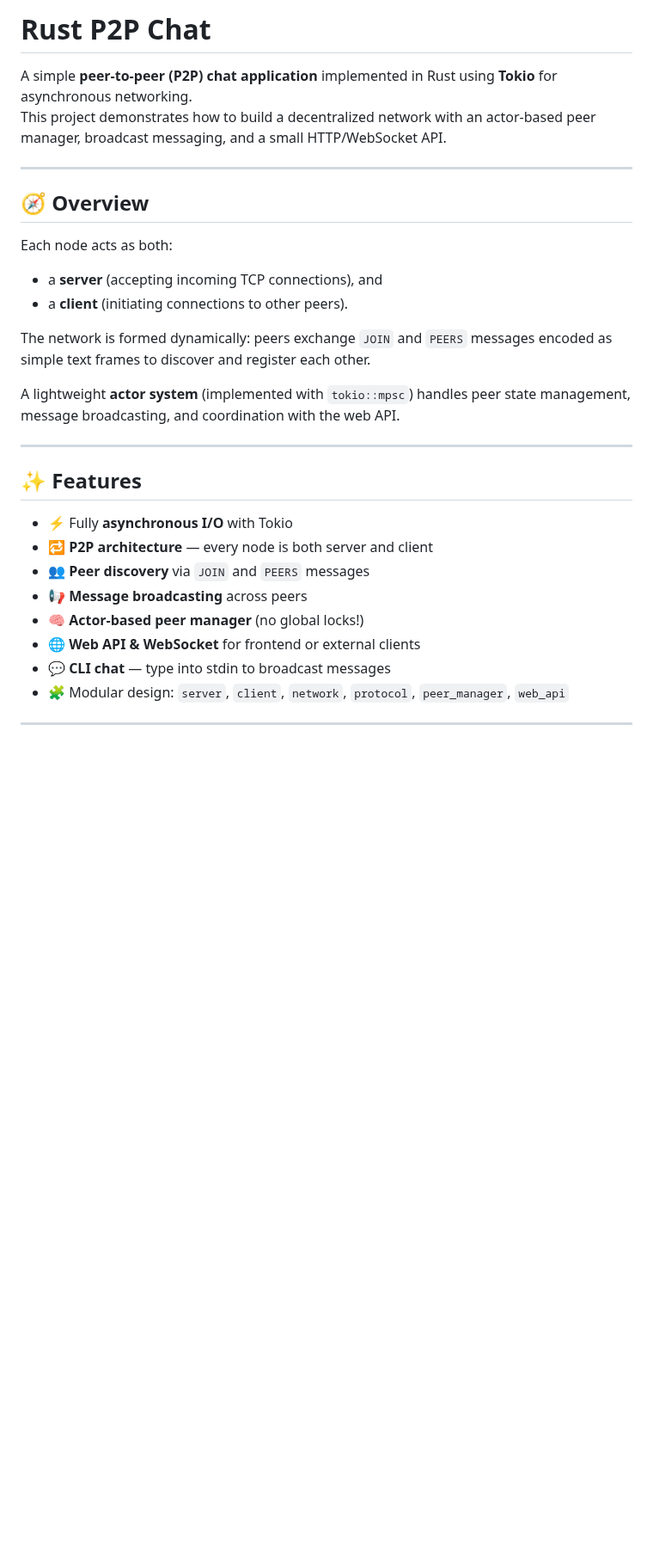
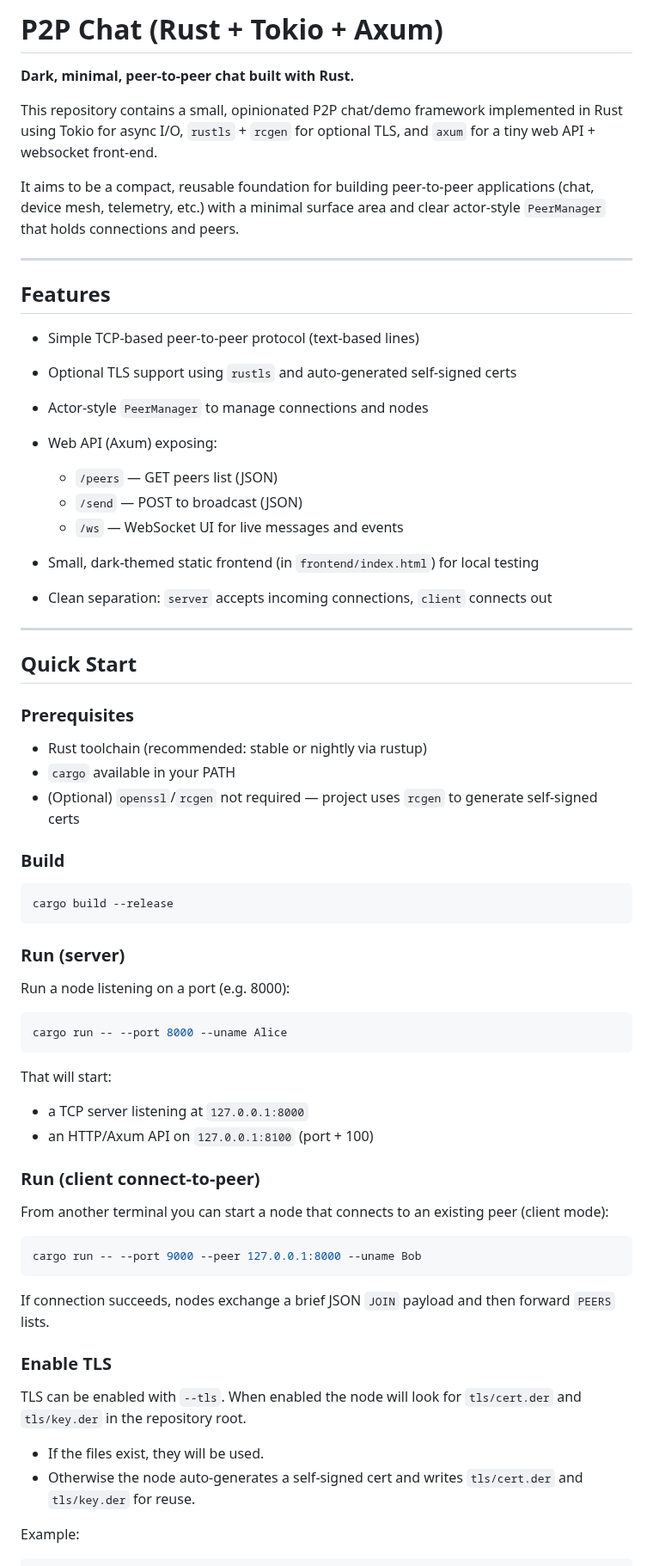
Before and after one commit to mdedz/p2p_rust, a Markdown page: README.md, the part around one of its changes. Shown at 86% size. Rendered like a GitHub page; blank space fills up the shorter version.

````diff
--- a/README.md
+++ b/README.md
@@ -1,29 +1,71 @@
-# Rust P2P Chat
+# P2P Chat (Rust + Tokio + Axum)
 
-A simple **peer-to-peer (P2P) chat application** implemented in Rust using **Tokio** for asynchronous networking.
-This project demonstrates how to build a decentralized network with an actor-based peer manager, broadcast messaging, and a small HTTP/WebSocket API.
+**Dark, minimal, peer-to-peer chat built with Rust.**
+
+This repository contains a small, opinionated P2P chat/demo framework implemented in Rust using Tokio for async I/O, `rustls` + `rcgen` for optional TLS, and `axum` for a tiny web API + websocket front-end.
+
+It aims to be a compact, reusable foundation for building peer-to-peer applications (chat, device mesh, telemetry, etc.) with a minimal surface area and clear actor-style `PeerManager` that holds connections and peers.
 
 ---
 
-## 🧭 Overview
+## Features
 
-Each node acts as both:
-- a **server** (accepting incoming TCP connections), and
-- a **client** (initiating connections to other peers).
+* Simple TCP-based peer-to-peer protocol (text-based lines)
+* Optional TLS support using `rustls` and auto-generated self-signed certs
+* Actor-style `PeerManager` to manage connections and nodes
+* Web API (Axum) exposing:
 
-The network is formed dynamically: peers exchange `JOIN` and `PEERS` messages encoded as simple text frames to discover and register each other.
-
-A lightweight **actor system** (implemented with `tokio::mpsc`) handles peer state management, message broadcasting, and coordination with the web API.
+  * `/peers` — GET peers list (JSON)
+  * `/send` — POST to broadcast (JSON)
+  * `/ws` — WebSocket UI for live messages and events
+* Small, dark-themed static frontend (in `frontend/index.html`) for local testing
+* Clean separation: `server` accepts incoming connections, `client` connects out
 
 ---
 
-## ✨ Features
+## Quick Start
 
-- ⚡ Fully **asynchronous I/O** with Tokio
-- 🔁 **P2P architecture** — every node is both server and client
-- 👥 **Peer discovery** via `JOIN` and `PEERS` messages
-- 📢 **Message broadcasting** across peers
-- 🧠 **Actor-based peer manager** (no global locks!)
-- 🌐 **Web API & WebSocket** for frontend or external clients
-- 💬 **CLI chat** — type into stdin to broadcast messages
-- 🧩 Modular design: `server`, `client`, `network`, `protocol`, `peer_manager`, `web_api`
+### Prerequisites
+
+* Rust toolchain (recommended: stable or nightly via rustup)
+* `cargo` available in your PATH
+* (Optional) `openssl`/`rcgen` not required — project uses `rcgen` to generate self-signed certs
+
+### Build
+
+```bash
+cargo build --release
+```
+
+### Run (server)
+
+Run a node listening on a port (e.g. 8000):
+
+```bash
+cargo run -- --port 8000 --uname Alice
+```
+
+That will start:
+
+* a TCP server listening at `127.0.0.1:8000`
+* an HTTP/Axum API on `127.0.0.1:8100` (port + 100)
+
+### Run (client connect-to-peer)
+
+From another terminal you can start a node that connects to an existing peer (client mode):
+
+```bash
+cargo run -- --port 9000 --peer 127.0.0.1:8000 --uname Bob
+```
+
+If connection succeeds, nodes exchange a brief JSON `JOIN` payload and then forward `PEERS` lists.
+
+### Enable TLS
+
+TLS can be enabled with `--tls`. When enabled the node will look for `tls/cert.der` and `tls/key.der` in the repository root.
+
+* If the files exist, they will be used.
+* Otherwise the node auto-generates a self-signed cert and writes `tls/cert.der` and `tls/key.der` for reuse.
+
+Example:
+
````
Also changed, not shown: other parts of README.md (+67 -144 lines).
